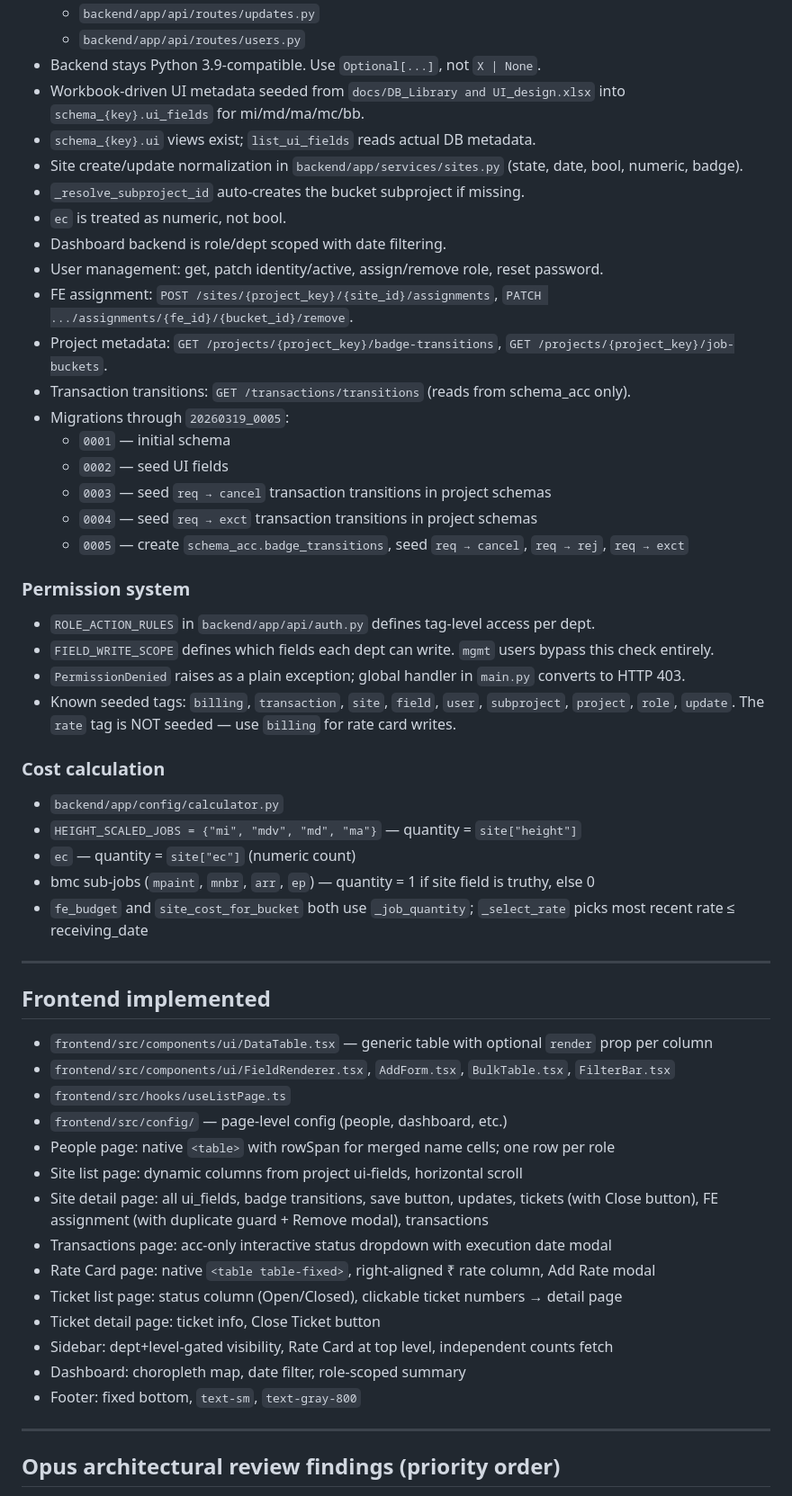
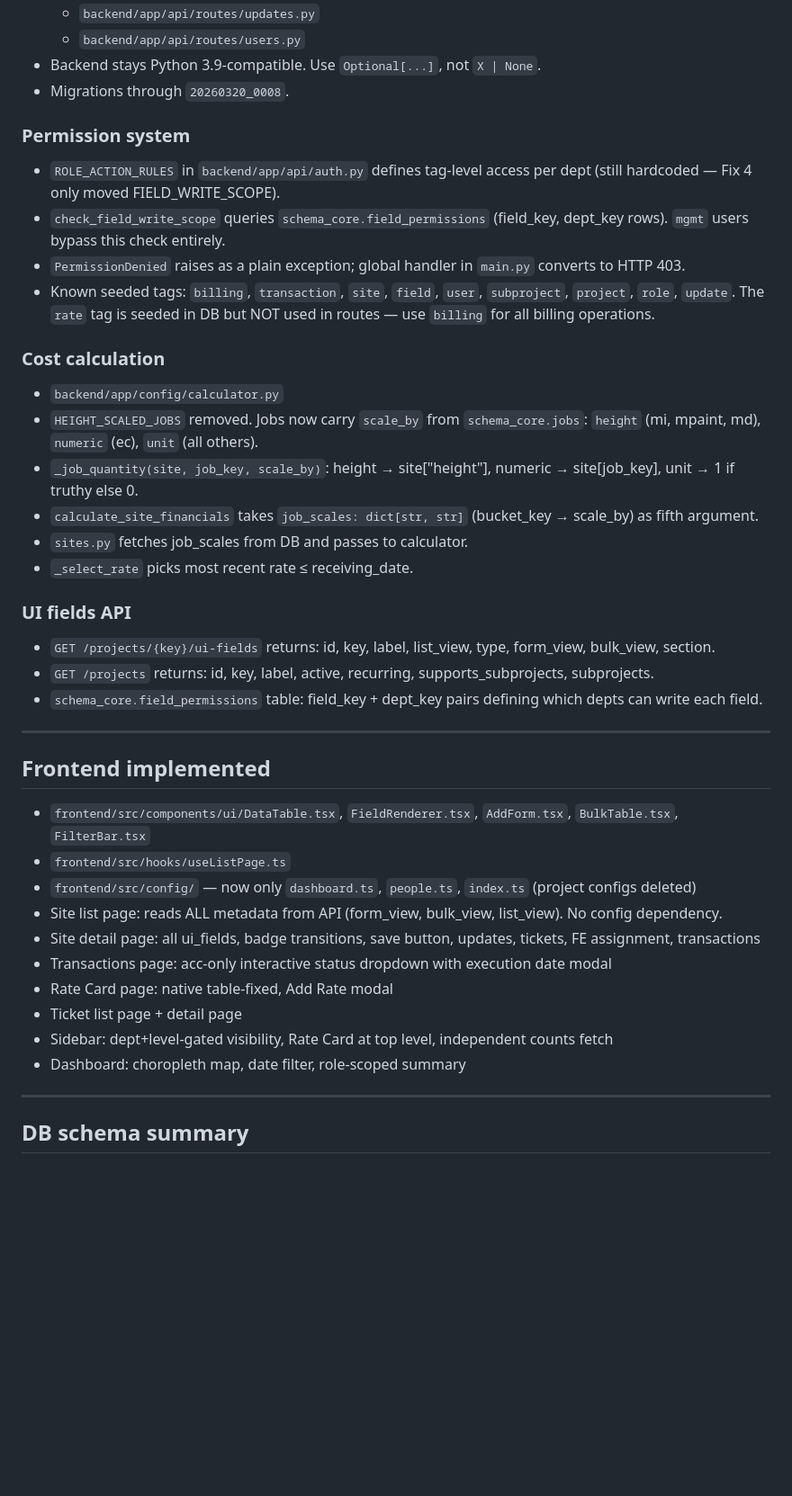
Before and after one commit to wahidakhtar/arcad, a Markdown page: docs/codex_handoff.md, the part around one of its changes. Shown at 90% size. Drawn GitHub-style; blank space fills up the shorter version.

```diff
--- a/docs/codex_handoff.md
+++ b/docs/codex_handoff.md
@@ -107,56 +98,43 @@
   - `backend/app/api/routes/updates.py`
   - `backend/app/api/routes/users.py`
 - Backend stays Python 3.9-compatible. Use `Optional[...]`, not `X | None`.
-- Workbook-driven UI metadata seeded from `docs/DB_Library and UI_design.xlsx` into `schema_{key}.ui_fields` for mi/md/ma/mc/bb.
-- `schema_{key}.ui` views exist; `list_ui_fields` reads actual DB metadata.
-- Site create/update normalization in `backend/app/services/sites.py` (state, date, bool, numeric, badge).
-- `_resolve_subproject_id` auto-creates the bucket subproject if missing.
-- `ec` is treated as numeric, not bool.
-- Dashboard backend is role/dept scoped with date filtering.
-- User management: get, patch identity/active, assign/remove role, reset password.
-- FE assignment: `POST /sites/{project_key}/{site_id}/assignments`, `PATCH .../assignments/{fe_id}/{bucket_id}/remove`.
-- Project metadata: `GET /projects/{project_key}/badge-transitions`, `GET /projects/{project_key}/job-buckets`.
-- Transaction transitions: `GET /transactions/transitions` (reads from schema_acc only).
-- Migrations through `20260319_0005`:
-  - `0001` — initial schema
-  - `0002` — seed UI fields
-  - `0003` — seed `req → cancel` transaction transitions in project schemas
-  - `0004` — seed `req → exct` transaction transitions in project schemas
-  - `0005` — create `schema_acc.badge_transitions`, seed `req → cancel`, `req → rej`, `req → exct`
+- Migrations through `20260320_0008`.
 
 ### Permission system
-- `ROLE_ACTION_RULES` in `backend/app/api/auth.py` defines tag-level access per dept.
-- `FIELD_WRITE_SCOPE` defines which fields each dept can write. `mgmt` users bypass this check entirely.
+- `ROLE_ACTION_RULES` in `backend/app/api/auth.py` defines tag-level access per dept (still hardcoded — Fix 4 only moved FIELD_WRITE_SCOPE).
+- `check_field_write_scope` queries `schema_core.field_permissions` (field_key, dept_key rows). `mgmt` users bypass this check entirely.
 - `PermissionDenied` raises as a plain exception; global handler in `main.py` converts to HTTP 403.
-- Known seeded tags: `billing`, `transaction`, `site`, `field`, `user`, `subproject`, `project`, `role`, `update`. The `rate` tag is NOT seeded — use `billing` for rate card writes.
+- Known seeded tags: `billing`, `transaction`, `site`, `field`, `user`, `subproject`, `project`, `role`, `update`. The `rate` tag is seeded in DB but NOT used in routes — use `billing` for all billing operations.
 
 ### Cost calculation
 - `backend/app/config/calculator.py`
-- `HEIGHT_SCALED_JOBS = {"mi", "mdv", "md", "ma"}` — quantity = `site["height"]`
-- `ec` — quantity = `site["ec"]` (numeric count)
-- bmc sub-jobs (`mpaint`, `mnbr`, `arr`, `ep`) — quantity = 1 if site field is truthy, else 0
-- `fe_budget` and `site_cost_for_bucket` both use `_job_quantity`; `_select_rate` picks most recent rate ≤ receiving_date
+- `HEIGHT_SCALED_JOBS` removed. Jobs now carry `scale_by` from `schema_core.jobs`: `height` (mi, mpaint, md), `numeric` (ec), `unit` (all others).
+- `_job_quantity(site, job_key, scale_by)`: height → site["height"], numeric → site[job_key], unit → 1 if truthy else 0.
+- `calculate_site_financials` takes `job_scales: dict[str, str]` (bucket_key → scale_by) as fifth argument.
+- `sites.py` fetches job_scales from DB and passes to calculator.
+- `_select_rate` picks most recent rate ≤ receiving_date.
+
+### UI fields API
+- `GET /projects/{key}/ui-fields` returns: id, key, label, list_view, type, form_view, bulk_view, section.
+- `GET /projects` returns: id, key, label, active, recurring, supports_subprojects, subprojects.
+- `schema_core.field_permissions` table: field_key + dept_key pairs defining which depts can write each field.
 
 ---
 
 ## Frontend implemented
 
-- `frontend/src/components/ui/DataTable.tsx` — generic table with optional `render` prop per column
-- `frontend/src/components/ui/FieldRenderer.tsx`, `AddForm.tsx`, `BulkTable.tsx`, `FilterBar.tsx`
+- `frontend/src/components/ui/DataTable.tsx`, `FieldRenderer.tsx`, `AddForm.tsx`, `BulkTable.tsx`, `FilterBar.tsx`
 - `frontend/src/hooks/useListPage.ts`
-- `frontend/src/config/` — page-level config (people, dashboard, etc.)
-- People page: native `<table>` with rowSpan for merged name cells; one row per role
-- Site list page: dynamic columns from project ui-fields, horizontal scroll
-- Site detail page: all ui_fields, badge transitions, save button, updates, tickets (with Close button), FE assignment (with duplicate guard + Remove modal), transactions
+- `frontend/src/config/` — now only `dashboard.ts`, `people.ts`, `index.ts` (project configs deleted)
+- Site list page: reads ALL metadata from API (form_view, bulk_view, list_view). No config dependency.
+- Site detail page: all ui_fields, badge transitions, save button, updates, tickets, FE assignment, transactions
 - Transactions page: acc-only interactive status dropdown with execution date modal
-- Rate Card page: native `<table table-fixed>`, right-aligned ₹ rate column, Add Rate modal
-- Ticket list page: status column (Open/Closed), clickable ticket numbers → detail page
-- Ticket detail page: ticket info, Close Ticket button
+- Rate Card page: native table-fixed, Add Rate modal
+- Ticket list page + detail page
 - Sidebar: dept+level-gated visibility, Rate Card at top level, independent counts fetch
 - Dashboard: choropleth map, date filter, role-scoped summary
-- Footer: fixed bottom, `text-sm`, `text-gray-800`
 
 ---
 
-## Opus architectural review findings (priority order)
+## DB schema summary
 
```
Also changed, not shown: other parts of docs/codex_handoff.md (+51 -72 lines).
